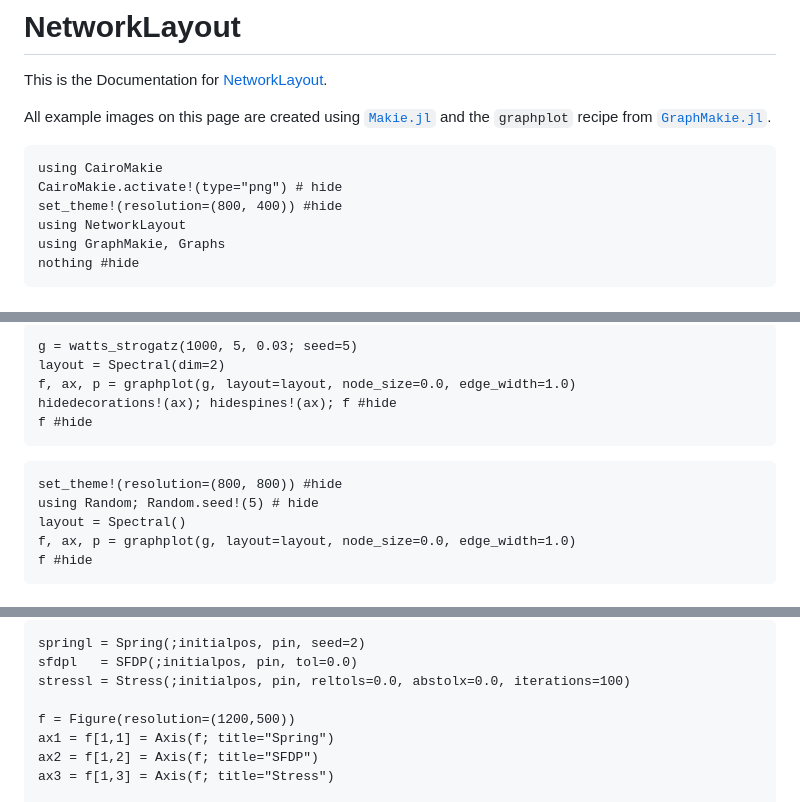
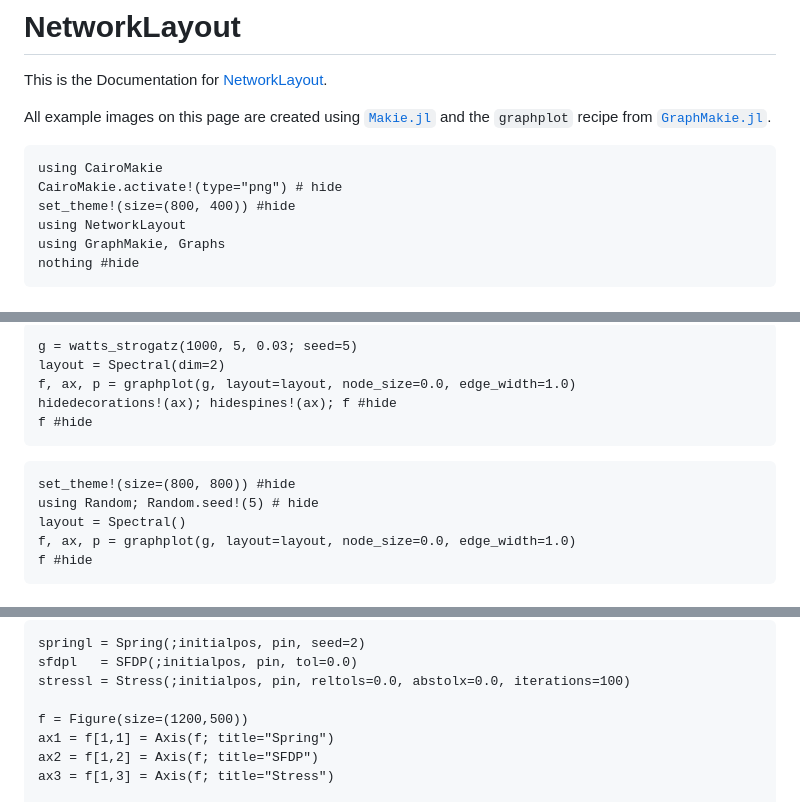
Before and after one commit to JuliaGraphs/NetworkLayout.jl, a Markdown page: docs/src/index.md, 3 parts joined by grey strips. Drawn GitHub-style.

Commit message:
resolution -> size

````diff
--- a/docs/src/index.md
+++ b/docs/src/index.md
@@ -10,7 +10,7 @@ All example images on this page are created using [`Makie.jl`](https://github.co
 ```@example layouts
 using CairoMakie
 CairoMakie.activate!(type="png") # hide
-set_theme!(resolution=(800, 400)) #hide
+set_theme!(size=(800, 400)) #hide
 using NetworkLayout
 using GraphMakie, Graphs
 nothing #hide
@@ -167,7 +167,7 @@ hidedecorations!(ax); hidespines!(ax); f #hide
 f #hide
 ```
 ```@example layouts
-set_theme!(resolution=(800, 800)) #hide
+set_theme!(size=(800, 800)) #hide
 using Random; Random.seed!(5) # hide
 layout = Spectral()
 f, ax, p = graphplot(g, layout=layout, node_size=0.0, edge_width=1.0)
@@ -205,7 +205,7 @@ springl = Spring(;initialpos, pin, seed=2)
 sfdpl   = SFDP(;initialpos, pin, tol=0.0)
 stressl = Stress(;initialpos, pin, reltols=0.0, abstolx=0.0, iterations=100)
 
-f = Figure(resolution=(1200,500))
+f = Figure(size=(1200,500))
 ax1 = f[1,1] = Axis(f; title="Spring")
 ax2 = f[1,2] = Axis(f; title="SFDP")
 ax3 = f[1,3] = Axis(f; title="Stress")
````
